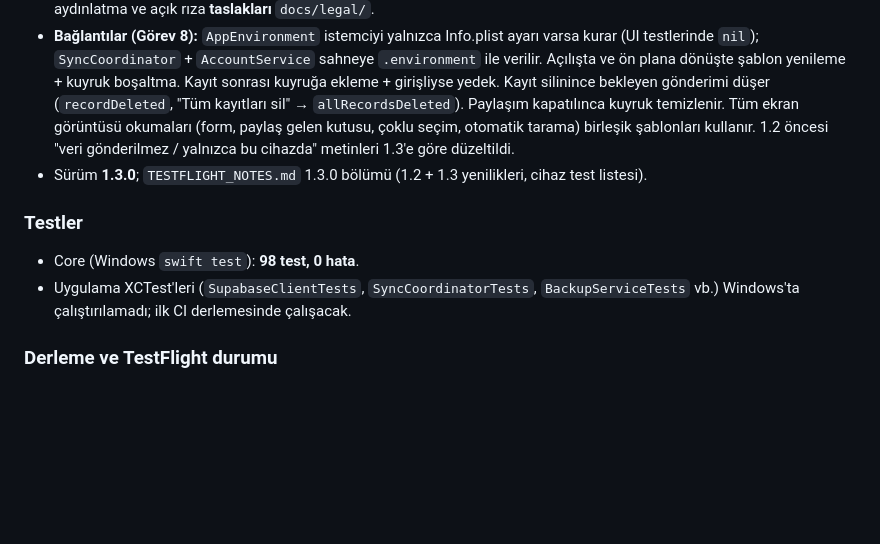
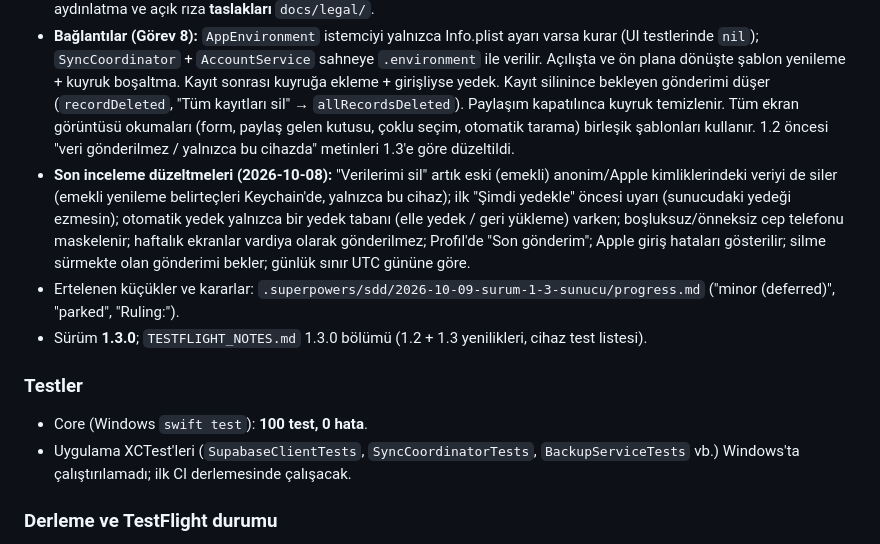
Before and after one commit to niinova22-blip/kurye-kazanc-app, a Markdown page: PROGRESS.md, the part around the change. GitHub-like rendering; blank space fills up the shorter version.

Commit message:
docs: PROGRESS 1.3 son inceleme duzeltmeleri
Co-Authored-By: Claude Opus 5.5 <noreply@anthropic.com>

```diff
--- a/PROGRESS.md
+++ b/PROGRESS.md
@@ -205,10 +205,12 @@ Tasarım: `docs/superpowers/specs/2026-10-09-surum-1-3-sunucu-design.md` · Plan
 - **Servisler (`Services/Sync/`):** `SupabaseClient` (elle yazılmış REST; anonim oturum, Apple id_token, Keychain'de oturum, yalnızca HTTPS), `OutboxQueue` (Application Support/outbox.json, dosya korumalı), `SyncCoordinator` (rıza + kayıt → kuyruk, boşaltma, kalibrasyon, 12 saatte bir şablon çekimi; rıza yoksa ağ yok), `BackupService` + `AccountService` (Apple ile Giriş, yedekle/geri yükle, 24 saatte bir otomatik yedek, "Verilerimi sil").
 - **Arayüz:** Profil > "Hesap ve yedek", "Kalibrasyon" (ayrı açık rıza), "Gizlilik ve KVKK"; formda "Kalibrasyona gönder". KVKK aydınlatma ve açık rıza **taslakları** `docs/legal/`.
 - **Bağlantılar (Görev 8):** `AppEnvironment` istemciyi yalnızca Info.plist ayarı varsa kurar (UI testlerinde `nil`); `SyncCoordinator` + `AccountService` sahneye `.environment` ile verilir. Açılışta ve ön plana dönüşte şablon yenileme + kuyruk boşaltma. Kayıt sonrası kuyruğa ekleme + girişliyse yedek. Kayıt silinince bekleyen gönderimi düşer (`recordDeleted`, "Tüm kayıtları sil" → `allRecordsDeleted`). Paylaşım kapatılınca kuyruk temizlenir. Tüm ekran görüntüsü okumaları (form, paylaş gelen kutusu, çoklu seçim, otomatik tarama) birleşik şablonları kullanır. 1.2 öncesi "veri gönderilmez / yalnızca bu cihazda" metinleri 1.3'e göre düzeltildi.
+- **Son inceleme düzeltmeleri (2026-10-08):** "Verilerimi sil" artık eski (emekli) anonim/Apple kimliklerindeki veriyi de siler (emekli yenileme belirteçleri Keychain'de, yalnızca bu cihaz); ilk "Şimdi yedekle" öncesi uyarı (sunucudaki yedeği ezmesin); otomatik yedek yalnızca bir yedek tabanı (elle yedek / geri yükleme) varken; boşluksuz/önneksiz cep telefonu maskelenir; haftalık ekranlar vardiya olarak gönderilmez; Profil'de "Son gönderim"; Apple giriş hataları gösterilir; silme sürmekte olan gönderimi bekler; günlük sınır UTC gününe göre.
+- Ertelenen küçükler ve kararlar: `.superpowers/sdd/2026-10-09-surum-1-3-sunucu/progress.md` ("minor (deferred)", "parked", "Ruling:").
 - Sürüm **1.3.0**; `TESTFLIGHT_NOTES.md` 1.3.0 bölümü (1.2 + 1.3 yenilikleri, cihaz test listesi).
 
 ### Testler
-- Core (Windows `swift test`): **98 test, 0 hata**.
+- Core (Windows `swift test`): **100 test, 0 hata**.
 - Uygulama XCTest'leri (`SupabaseClientTests`, `SyncCoordinatorTests`, `BackupServiceTests` vb.) Windows'ta çalıştırılamadı; ilk CI derlemesinde çalışacak.
 
 ### Derleme ve TestFlight durumu
```
